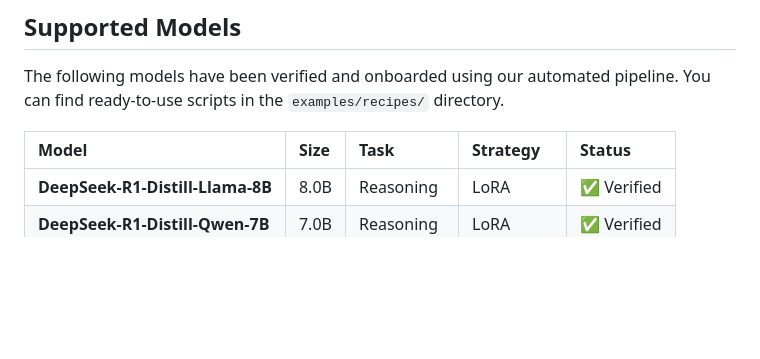
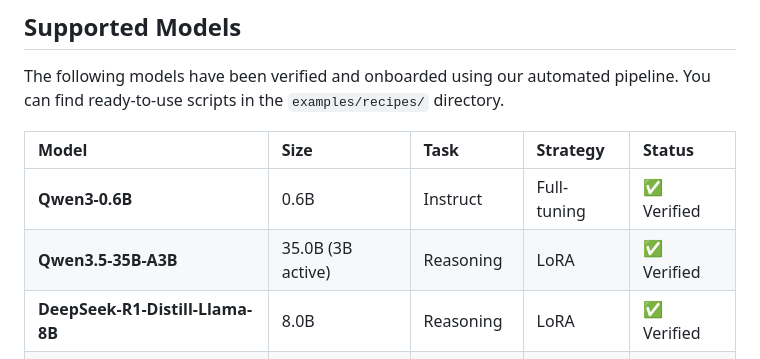
Before and after one commit to warlockee/oxRL, a Markdown page: README.md, the part around the change. GitHub-like rendering; blank space fills up the shorter version.

Commit message:
feat: Add Qwen 3 & 3.5 support and release notes (#7)

```diff
--- a/README.md
+++ b/README.md
@@ -29,6 +29,8 @@ The following models have been verified and onboarded using our automated pipeli
 
 | Model | Size | Task | Strategy | Status |
 |:---|:---|:---|:---|:---|
+| **Qwen3-0.6B** | 0.6B | Instruct | Full-tuning | ✅ Verified |
+| **Qwen3.5-35B-A3B** | 35.0B (3B active) | Reasoning | LoRA | ✅ Verified |
 | **DeepSeek-R1-Distill-Llama-8B** | 8.0B | Reasoning | LoRA | ✅ Verified |
 | **DeepSeek-R1-Distill-Qwen-7B** | 7.0B | Reasoning | LoRA | ✅ Verified |
 | **Qwen2.5-Coder-7B-Instruct** | 7.6B | Coding | LoRA | ✅ Verified |
```
Also changed, not shown: RELEASE_NOTES.md (added, +20 -0 lines).
